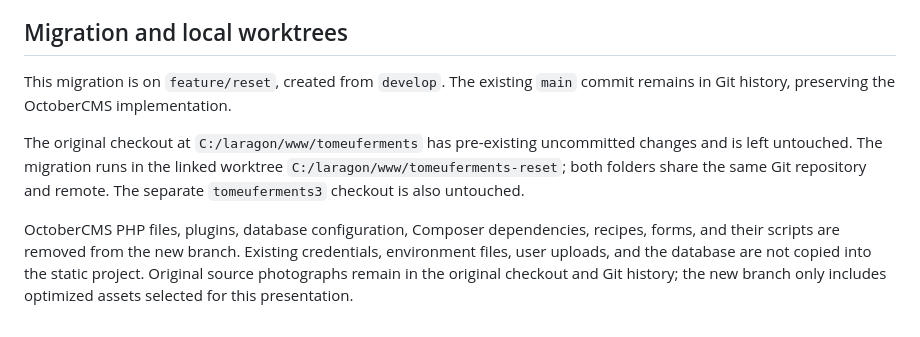
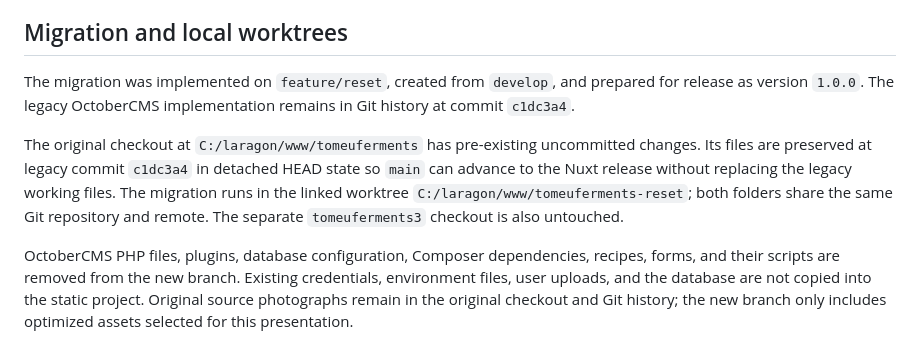
Before and after one commit to TomeuMut/tomeuferments, a Markdown page: README.md, the part around the change. Rendered like a GitHub page.

Commit message:
Prepare release 1.0.0 documentation

```diff
--- a/README.md
+++ b/README.md
@@ -35,9 +35,9 @@ The story is adapted from the original OctoberCMS theme, especially `themes/tome
 
 ## Migration and local worktrees
 
-This migration is on `feature/reset`, created from `develop`. The existing `main` commit remains in Git history, preserving the OctoberCMS implementation.
+The migration was implemented on `feature/reset`, created from `develop`, and prepared for release as version `1.0.0`. The legacy OctoberCMS implementation remains in Git history at commit `c1dc3a4`.
 
-The original checkout at `C:/laragon/www/tomeuferments` has pre-existing uncommitted changes and is left untouched. The migration runs in the linked worktree `C:/laragon/www/tomeuferments-reset`; both folders share the same Git repository and remote. The separate `tomeuferments3` checkout is also untouched.
+The original checkout at `C:/laragon/www/tomeuferments` has pre-existing uncommitted changes. Its files are preserved at legacy commit `c1dc3a4` in detached HEAD state so `main` can advance to the Nuxt release without replacing the legacy working files. The migration runs in the linked worktree `C:/laragon/www/tomeuferments-reset`; both folders share the same Git repository and remote. The separate `tomeuferments3` checkout is also untouched.
 
 OctoberCMS PHP files, plugins, database configuration, Composer dependencies, recipes, forms, and their scripts are removed from the new branch. Existing credentials, environment files, user uploads, and the database are not copied into the static project. Original source photographs remain in the original checkout and Git history; the new branch only includes optimized assets selected for this presentation.
 
```
Also changed, not shown: CHANGELOG.md (added, +13 -0 lines).
